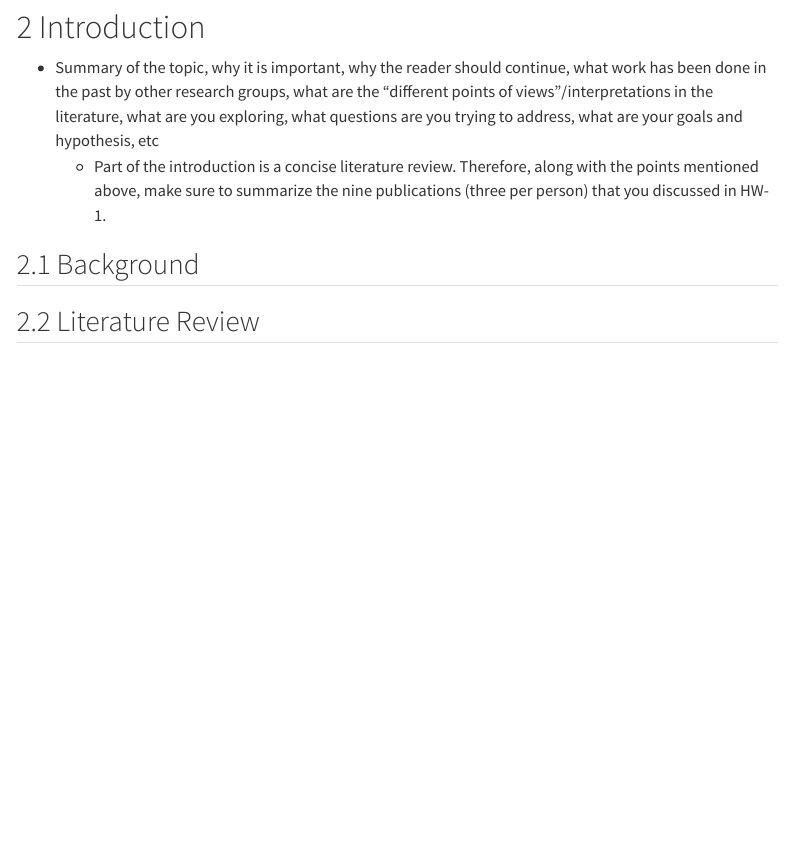
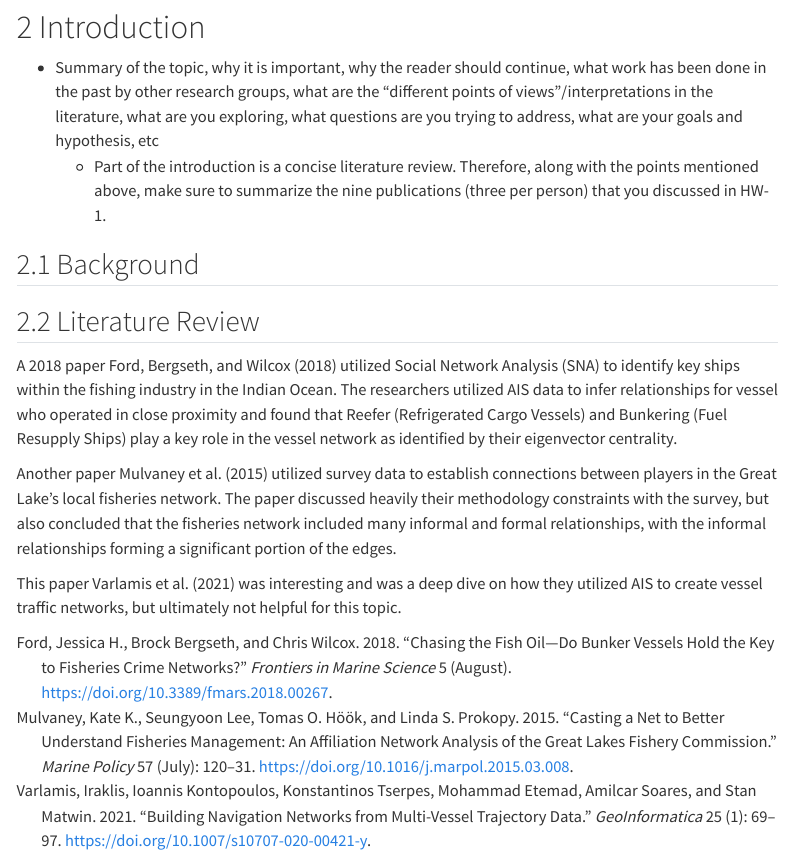
Before and after one commit to ek976/network_analytics_project, a Quarto document (paper/Network_Analysis_Paper.qmd): the page in a window 1100 px wide, from 500 px down. Rendered offline with R 4.5, knitr and Pandoc in place of Quarto, with nearby package versions; menus at the side of the page are left out.

Commit message:
started lit review

```diff
--- a/paper/Network_Analysis_Paper.qmd
+++ b/paper/Network_Analysis_Paper.qmd
@@ -61,3 +61,9 @@ Provide a list of keywords relevant to your work.
 
 
 ## Literature Review
+
+A 2018 paper @ford_chasing_2018 utilized Social Network Analysis (SNA) to identify key ships within the fishing industry in the Indian Ocean. The researchers utilized AIS data to infer relationships for vessel who operated in close proximity and found that Reefer (Refrigerated Cargo Vessels) and Bunkering (Fuel Resupply Ships) play a key role in the vessel network as identified by their eigenvector centrality.
+
+Another paper @mulvaney_casting_2015 utilized survey data to establish connections between players in the Great Lake's local fisheries network. The paper discussed heavily their methodology constraints with the survey, but also concluded that the fisheries network included many informal and formal relationships, with the informal relationships forming a significant portion of the edges.
+
+This paper @varlamis_building_2021 was interesting and was a deep dive on how they utilized AIS to create vessel traffic networks, but ultimately not helpful for this topic.
```
